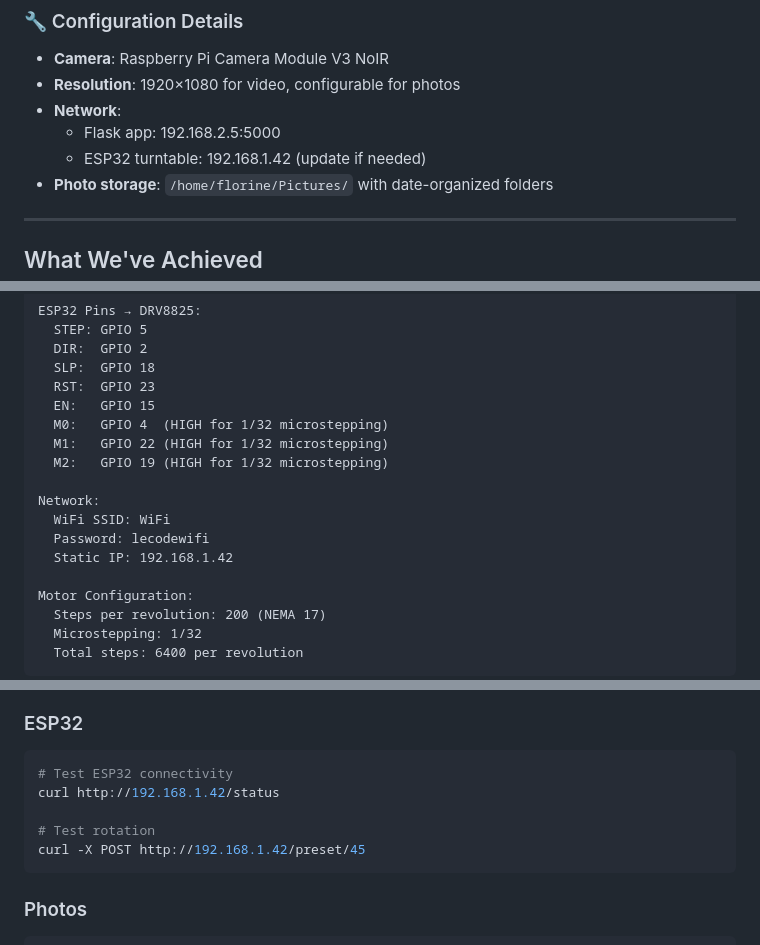
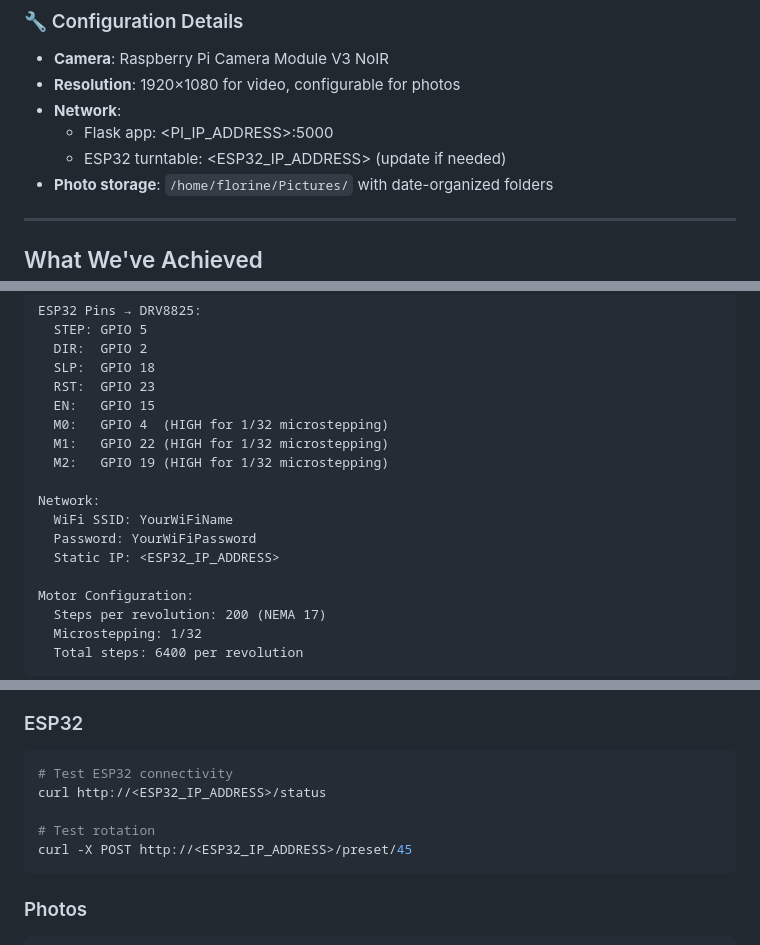
Before and after one commit to fitaine/manege, a Markdown page: hardware/PHOTOBOX_TURNTABLE_README.md, 3 parts joined by grey strips. Rendered like a GitHub page.

Commit message:
Sanitize PHOTOBOX_TURNTABLE_README - remove network credentials
Replace all sensitive network information with placeholders:
- WiFi credentials
- IP addresses (Pi and ESP32)

````diff
--- a/hardware/PHOTOBOX_TURNTABLE_README.md
+++ b/hardware/PHOTOBOX_TURNTABLE_README.md
@@ -54,8 +54,8 @@ Your photobox is a complete automated photography system for capturing basketry
 - **Camera**: Raspberry Pi Camera Module V3 NoIR
 - **Resolution**: 1920×1080 for video, configurable for photos
 - **Network**:
-  - Flask app: 192.168.2.5:5000
-  - ESP32 turntable: 192.168.1.42 (update if needed)
+  - Flask app: <PI_IP_ADDRESS>:5000
+  - ESP32 turntable: <ESP32_IP_ADDRESS> (update if needed)
 - **Photo storage**: `/home/florine/Pictures/` with date-organized folders
 
 ---
@@ -278,9 +278,9 @@ ESP32 Pins → DRV8825:
   M2:   GPIO 19 (HIGH for 1/32 microstepping)
 
 Network:
-  WiFi SSID: WiFi
-  Password: lecodewifi
-  Static IP: 192.168.1.42
+  WiFi SSID: YourWiFiName
+  Password: YourWiFiPassword
+  Static IP: <ESP32_IP_ADDRESS>
 
 Motor Configuration:
   Steps per revolution: 200 (NEMA 17)
@@ -568,10 +568,10 @@ sudo systemctl restart photobox
 ### ESP32
 ```bash
 # Test ESP32 connectivity
-curl http://192.168.1.42/status
+curl http://<ESP32_IP_ADDRESS>/status
 
 # Test rotation
-curl -X POST http://192.168.1.42/preset/45
+curl -X POST http://<ESP32_IP_ADDRESS>/preset/45
 ```
 
 ### Photos
````
Also changed, not shown: other parts of hardware/PHOTOBOX_TURNTABLE_README.md (+3 -3 lines).
